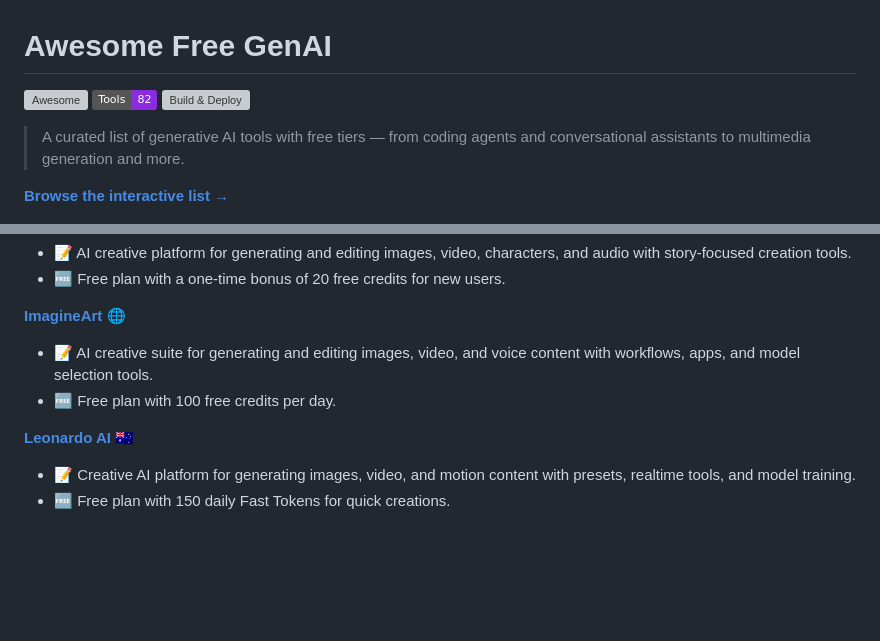
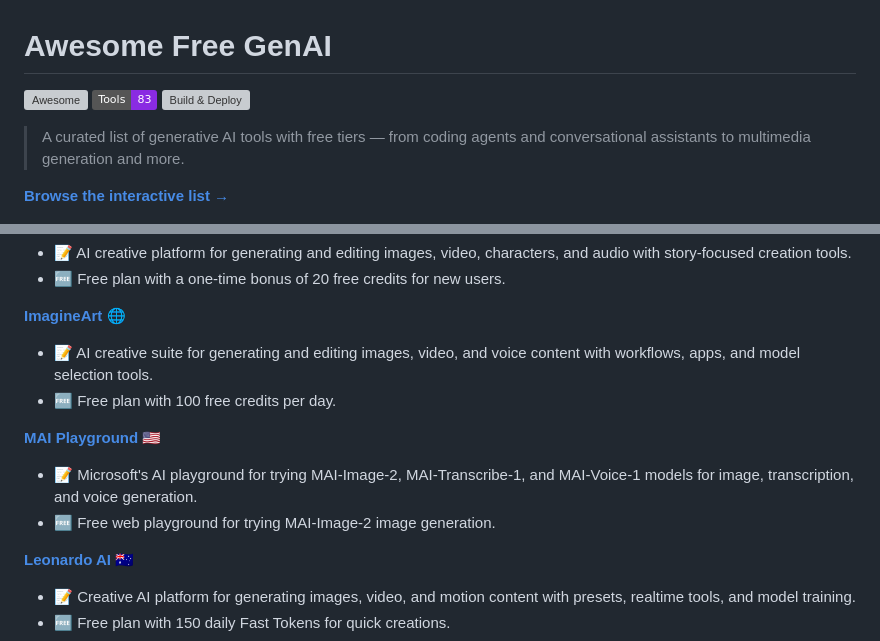
Before and after one commit to roaryx/awesome-free-genai, a Markdown page: README.md, 2 parts joined by grey strips. GitHub-like rendering; badges without logos; blank space fills up the shorter version; grey boxes are pictures that could not be loaded.

Commit message:
docs: auto-update README.md from data sources

```diff
--- a/README.md
+++ b/README.md
@@ -1,7 +1,7 @@
 # Awesome Free GenAI
 
 [![Awesome](https://awesome.re/badge.svg)](https://awesome.re)
-![Tools](https://img.shields.io/badge/Tools-82-blueviolet)
+![Tools](https://img.shields.io/badge/Tools-83-blueviolet)
 [![Build & Deploy](https://github.com/roaryx/awesome-free-genai/actions/workflows/build-and-deploy.yml/badge.svg)](https://github.com/roaryx/awesome-free-genai/actions/workflows/build-and-deploy.yml)
 
 > A curated list of generative AI tools with free tiers — from coding agents and conversational assistants to multimedia generation and more.
@@ -289,6 +289,10 @@
 - 📝 AI creative suite for generating and editing images, video, and voice content with workflows, apps, and model selection tools.
 - 🆓 Free plan with 100 free credits per day.
 
+**[MAI Playground](https://playground.microsoft.ai/)** :us:
+- 📝 Microsoft's AI playground for trying MAI-Image-2, MAI-Transcribe-1, and MAI-Voice-1 models for image, transcription, and voice generation.
+- 🆓 Free web playground for trying MAI-Image-2 image generation.
+
 **[Leonardo AI](https://app.leonardo.ai/)** :australia:
 - 📝 Creative AI platform for generating images, video, and motion content with presets, realtime tools, and model training.
 - 🆓 Free plan with 150 daily Fast Tokens for quick creations.
```
